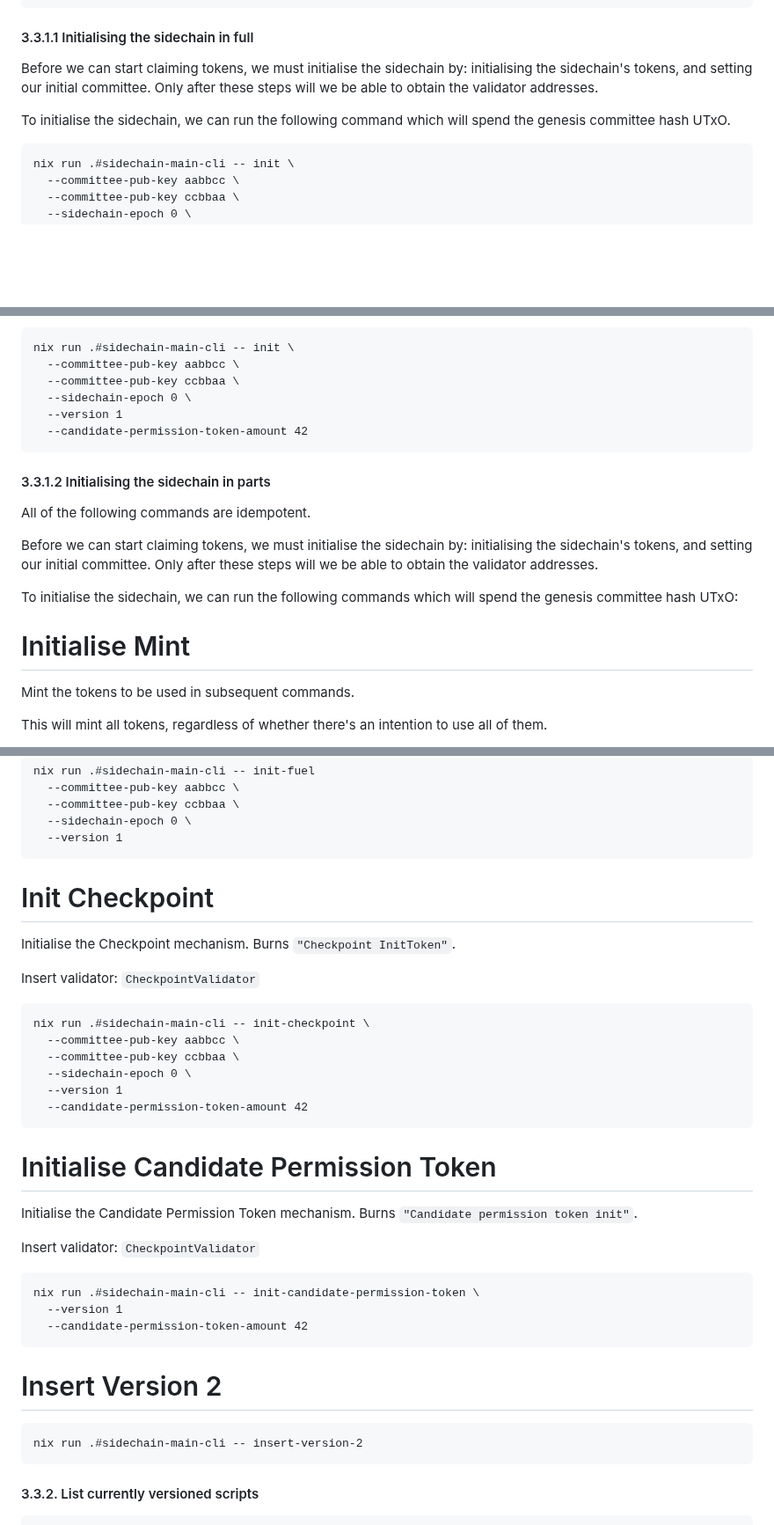
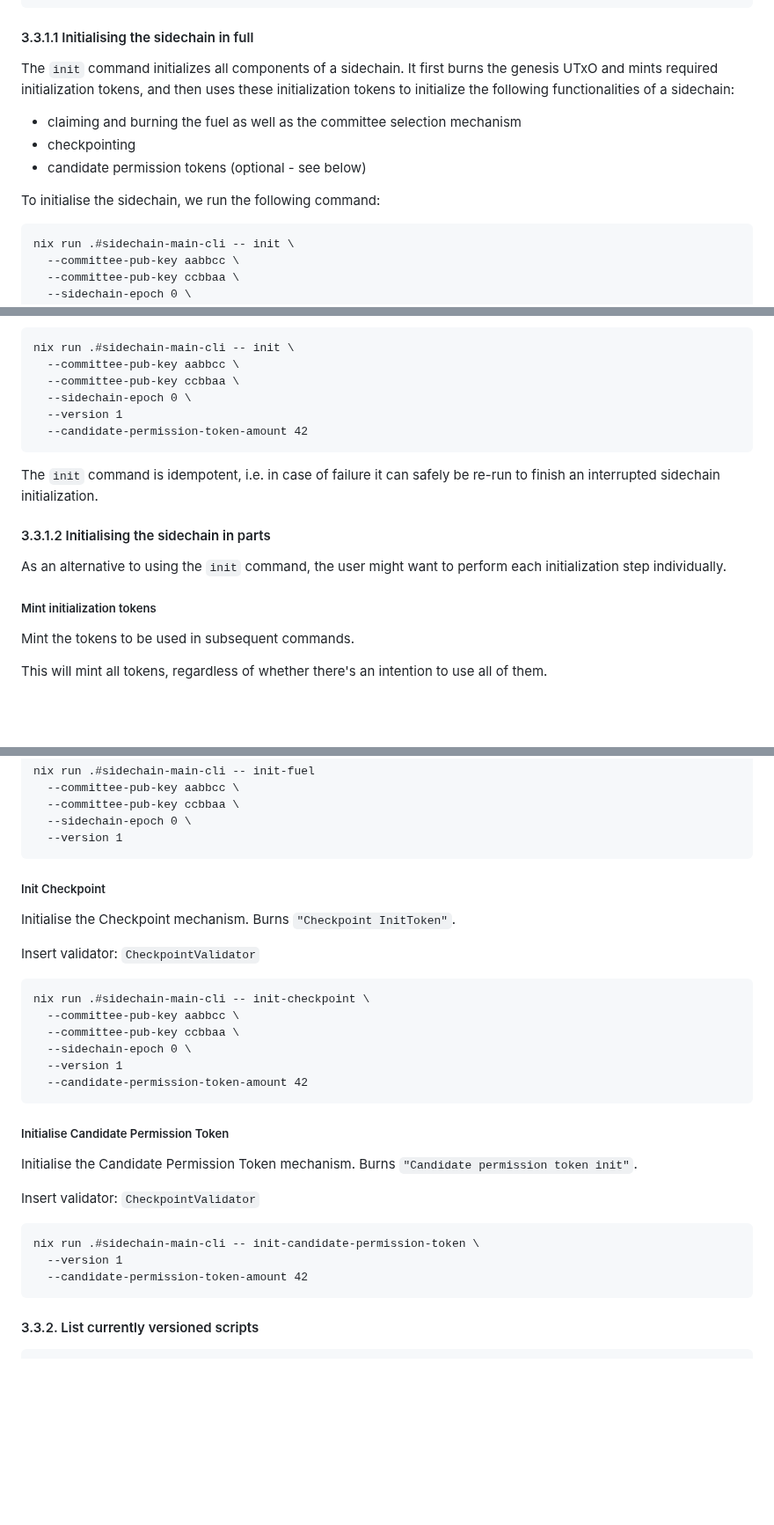
Before and after one commit to input-output-hk/partner-chains-smart-contracts, a Markdown page: offchain/README.md, 3 parts joined by grey strips. Shown at 88% size. Drawn GitHub-style; blank space fills up the shorter version.

Commit message:
Update user documentation

````diff
--- a/offchain/README.md
+++ b/offchain/README.md
@@ -240,12 +240,16 @@ Available commands:
 
 #### 3.3.1.1 Initialising the sidechain in full
 
-Before we can start claiming tokens, we must initialise the sidechain by:
-initialising the sidechain's tokens, and setting our initial committee. Only
-after these steps will we be able to obtain the validator addresses.
+The `init` command initializes all components of a sidechain.  It first burns
+the genesis UTxO and mints required initialization tokens, and then uses these
+initialization tokens to initialize the following functionalities of a
+sidechain:
 
-To initialise the sidechain, we can run the following command which will spend
-the genesis committee hash UTxO.
+  * claiming and burning the fuel as well as the committee selection mechanism
+  * checkpointing
+  * candidate permission tokens (optional - see below)
+
+To initialise the sidechain, we run the following command:
 
 ```
 nix run .#sidechain-main-cli -- init \
@@ -269,18 +273,15 @@ nix run .#sidechain-main-cli -- init \
   --candidate-permission-token-amount 42
 ```
 
+The `init` command is idempotent, i.e. in case of failure it can safely be
+re-run to finish an interrupted sidechain initialization.
+
 #### 3.3.1.2 Initialising the sidechain in parts
 
-All of the following commands are idempotent.
+As an alternative to using the `init` command, the user might want to perform
+each initialization step individually.
 
-Before we can start claiming tokens, we must initialise the sidechain by:
-initialising the sidechain's tokens, and setting our initial committee. Only
-after these steps will we be able to obtain the validator addresses.
-
-To initialise the sidechain, we can run the following commands which will spend
-the genesis committee hash UTxO:
-
-# Initialise Mint
+##### Mint initialization tokens
 
 Mint the tokens to be used in subsequent commands.
 
@@ -326,7 +327,7 @@ nix run .#sidechain-main-cli -- init-fuel
   --version 1
 ```
 
-# Init Checkpoint
+##### Init Checkpoint
 
 Initialise the Checkpoint mechanism. Burns `"Checkpoint InitToken"`.
 
@@ -341,7 +342,7 @@ nix run .#sidechain-main-cli -- init-checkpoint \
   --candidate-permission-token-amount 42
 ```
 
-# Initialise Candidate Permission Token
+##### Initialise Candidate Permission Token
 
 Initialise the Candidate Permission Token mechanism.
 Burns `"Candidate permission token init"`.
@@ -352,12 +353,6 @@ Insert validator: `CheckpointValidator`
 nix run .#sidechain-main-cli -- init-candidate-permission-token \
   --version 1
   --candidate-permission-token-amount 42
-```
-
-# Insert Version 2
-
-```
-nix run .#sidechain-main-cli -- insert-version-2
 ```
 
 #### 3.3.2. List currently versioned scripts
````
Also changed, not shown: other parts of offchain/README.md (+4 -3 lines).
